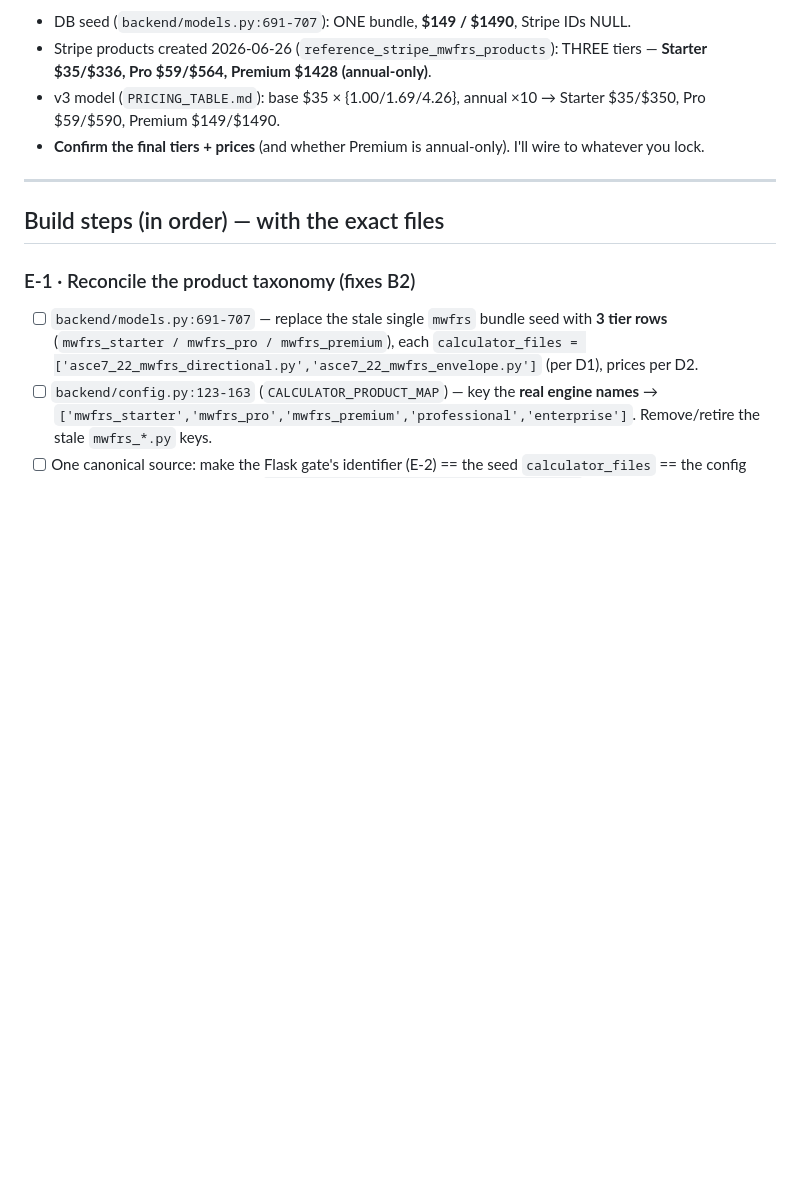
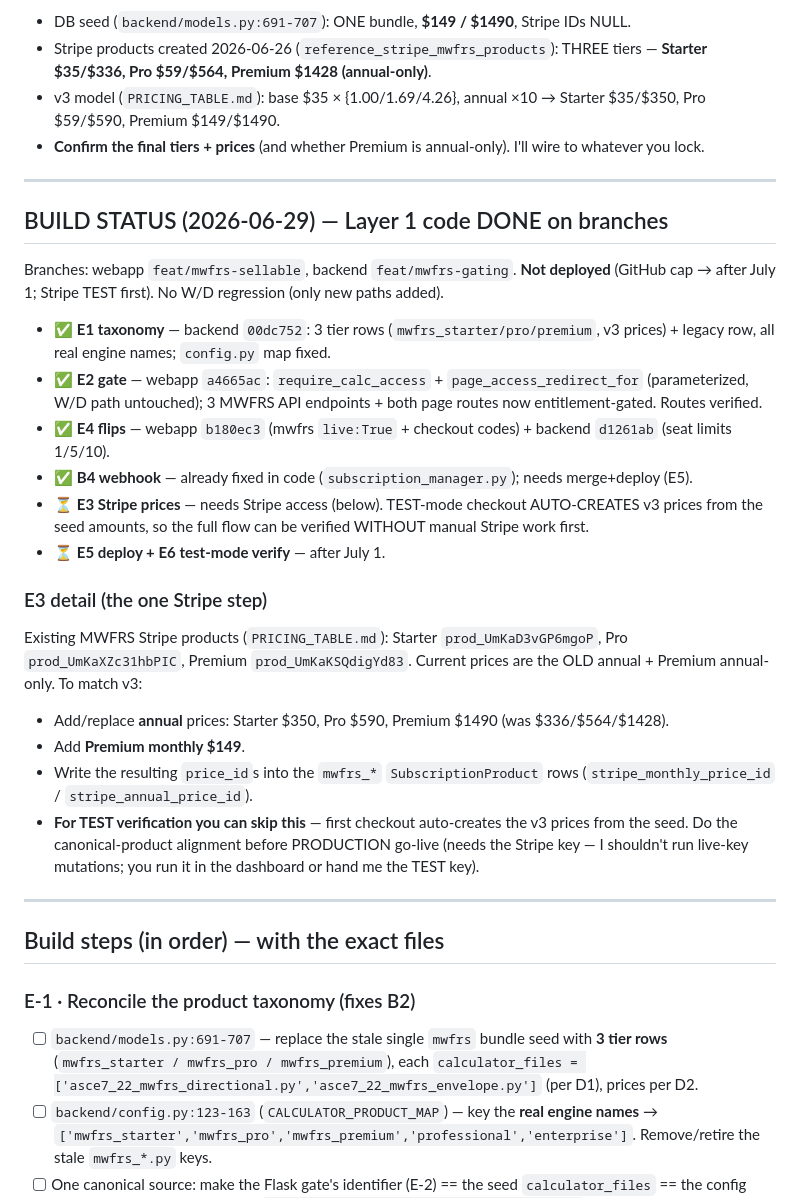
Before and after one commit to gKochmann1975/windloadsolutions001, a Markdown page: WORKSTREAM_E_MWFRS_PLAN.md, the part around the change. Drawn GitHub-style; blank space fills up the shorter version.

Commit message:
docs(workstream-e): Layer 1 build status — E1/E2/E4 done on branches; E3 Stripe + deploy pending
Co-Authored-By: Claude Opus 4.8 (1M context) <noreply@anthropic.com>

```diff
--- a/WORKSTREAM_E_MWFRS_PLAN.md
+++ b/WORKSTREAM_E_MWFRS_PLAN.md
@@ -22,6 +22,24 @@ Pick ONE identifier per MWFRS calc and use it everywhere (gate + DB seed + confi
 - v3 model (`PRICING_TABLE.md`): base $35 × {1.00/1.69/4.26}, annual ×10 → Starter $35/$350,
   Pro $59/$590, Premium $149/$1490.
 - **Confirm the final tiers + prices** (and whether Premium is annual-only). I'll wire to whatever you lock.
+
+---
+
+## BUILD STATUS (2026-06-29) — Layer 1 code DONE on branches
+Branches: webapp `feat/mwfrs-sellable`, backend `feat/mwfrs-gating`. **Not deployed** (GitHub cap → after July 1; Stripe TEST first). No W/D regression (only new paths added).
+- ✅ **E1 taxonomy** — backend `00dc752`: 3 tier rows (`mwfrs_starter/pro/premium`, v3 prices) + legacy row, all real engine names; `config.py` map fixed.
+- ✅ **E2 gate** — webapp `a4665ac`: `require_calc_access` + `page_access_redirect_for` (parameterized, W/D path untouched); 3 MWFRS API endpoints + both page routes now entitlement-gated. Routes verified.
+- ✅ **E4 flips** — webapp `b180ec3` (mwfrs `live:True` + checkout codes) + backend `d1261ab` (seat limits 1/5/10).
+- ✅ **B4 webhook** — already fixed in code (`subscription_manager.py`); needs merge+deploy (E5).
+- ⏳ **E3 Stripe prices** — needs Stripe access (below). TEST-mode checkout AUTO-CREATES v3 prices from the seed amounts, so the full flow can be verified WITHOUT manual Stripe work first.
+- ⏳ **E5 deploy + E6 test-mode verify** — after July 1.
+
+### E3 detail (the one Stripe step)
+Existing MWFRS Stripe products (`PRICING_TABLE.md`): Starter `prod_UmKaD3vGP6mgoP`, Pro `prod_UmKaXZc31hbPIC`, Premium `prod_UmKaKSQdigYd83`. Current prices are the OLD annual + Premium annual-only. To match v3:
+- Add/replace **annual** prices: Starter $350, Pro $590, Premium $1490 (was $336/$564/$1428).
+- Add **Premium monthly $149**.
+- Write the resulting `price_id`s into the `mwfrs_*` `SubscriptionProduct` rows (`stripe_monthly_price_id` / `stripe_annual_price_id`).
+- **For TEST verification you can skip this** — first checkout auto-creates the v3 prices from the seed. Do the canonical-product alignment before PRODUCTION go-live (needs the Stripe key — I shouldn't run live-key mutations; you run it in the dashboard or hand me the TEST key).
 
 ---
 
```
